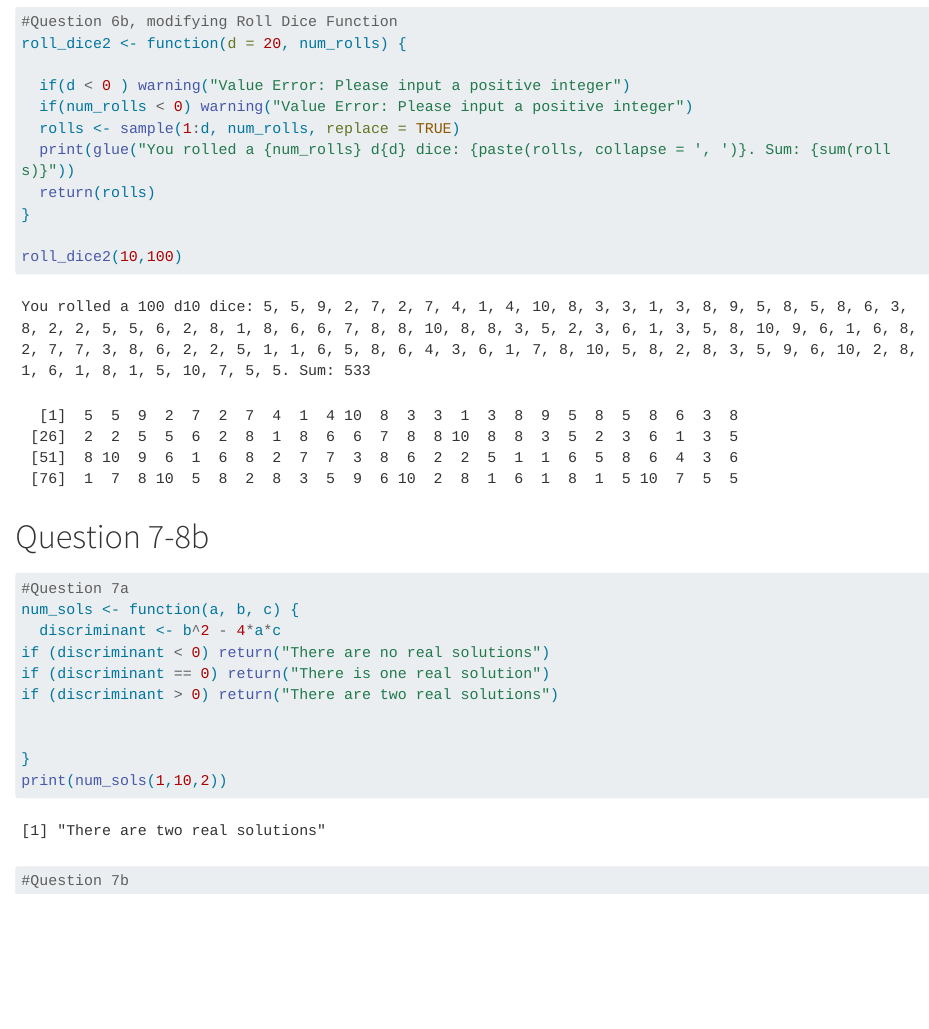
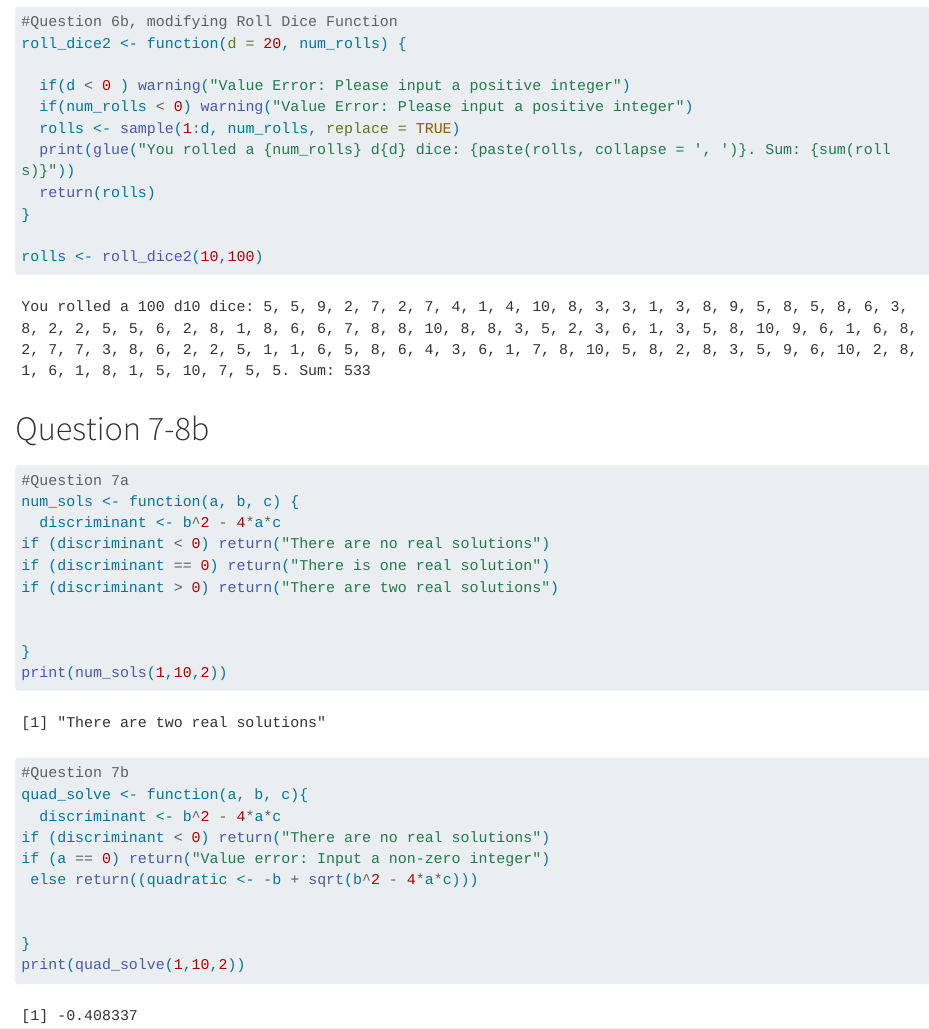
Before and after one commit to Aishvienn/Aishvien-Intermediate-R-Assignment, a Quarto document (Aishvien_IntermediateR_Assignment.qmd): the page in a window 1100 px wide, from 2820 px down. Rendered offline with R 4.5, knitr and Pandoc in place of Quarto, with nearby package versions; code that draws random numbers runs with fixed seeds of ours; some code elsewhere in the file could not run offline; long lines of code are wrapped.

Commit message:
Attempt 7b, need a plus minus variable or a function

````diff
--- a/Aishvien_IntermediateR_Assignment.qmd
+++ b/Aishvien_IntermediateR_Assignment.qmd
@@ -102,7 +102,7 @@ roll_dice2 <- function(d = 20, num_rolls) {
   return(rolls)
 }
 
-roll_dice2(10,100)
+rolls <- roll_dice2(10,100)
 ```
 
 # Question 7-8b
@@ -121,6 +121,13 @@ print(num_sols(1,10,2))
 
 
 #Question 7b
+quad_solve <- function(a, b, c){
+  discriminant <- b^2 - 4*a*c
+if (discriminant < 0) return("There are no real solutions")
+if (a == 0) return("Value error: Input a non-zero integer")
+ else return((quadratic <- -b + sqrt(b^2 - 4*a*c)))
 
 
+}
+print(quad_solve(1,10,2))
 ```
````
Also changed, not shown: Aishvien_IntermediateR_Assignment.html.
